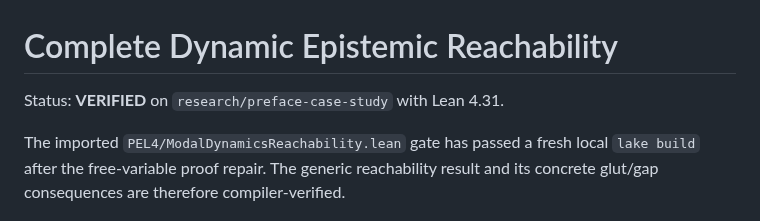
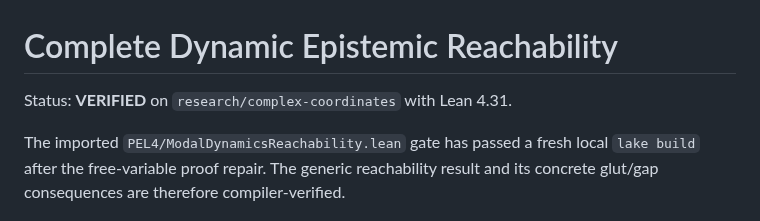
Before and after one commit to cr4bbz/4PEL-Lean-Formalization, a Markdown page: docs/DYNAMIC_REACHABILITY_RESEARCH.md, the part around the change. Drawn GitHub-style.

Commit message:
Refresh verification status in docs/DYNAMIC_REACHABILITY_RESEARCH.md

```diff
--- a/docs/DYNAMIC_REACHABILITY_RESEARCH.md
+++ b/docs/DYNAMIC_REACHABILITY_RESEARCH.md
@@ -1,6 +1,6 @@
 # Complete Dynamic Epistemic Reachability
 
-Status: **VERIFIED** on `research/preface-case-study` with Lean 4.31.
+Status: **VERIFIED** on `research/complex-coordinates` with Lean 4.31.
 
 The imported `PEL4/ModalDynamicsReachability.lean` gate has passed a fresh local
 `lake build` after the free-variable proof repair. The generic reachability
```
